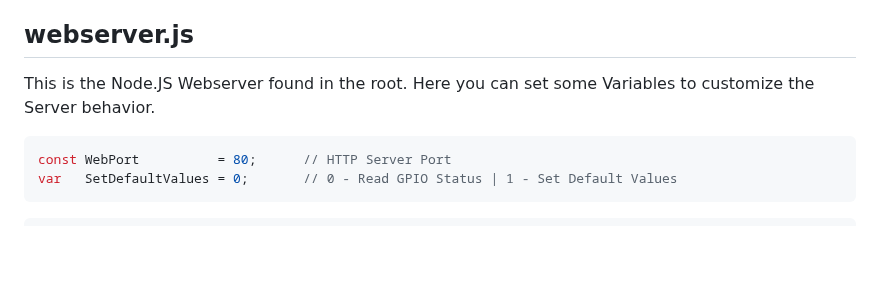
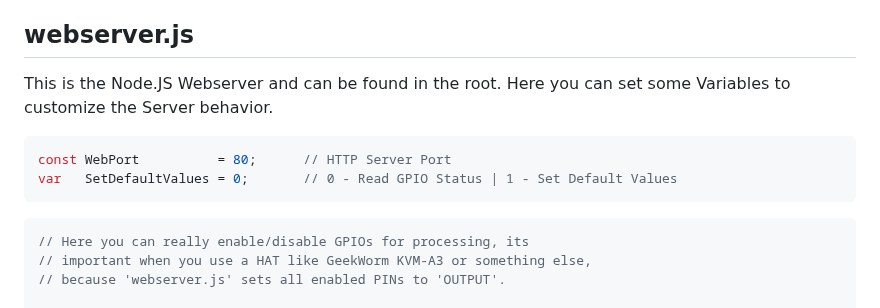
Before and after one commit to GingerBreadInc/GPIOWebInterface, a Markdown page: DOCS/config.md, the part around one of its changes. Rendered like a GitHub page; blank space fills up the shorter version.

````diff
--- a/DOCS/config.md
+++ b/DOCS/config.md
@@ -4,13 +4,17 @@ You can configure and costumize the Start Page and one or more Projects.
 It is also possible to disable GPIO pins on server site. This important if you use HATs like Geekworm KVM-A3 or similar, because all enabled pins are set automatically to OUTPUT by the webserver.
 
 ## webserver.js
-This is the Node.JS Webserver found in the root. Here you can set some Variables to customize the Server behavior.
+This is the Node.JS Webserver and can be found in the root. Here you can set some Variables to customize the Server behavior.
 
 ```JavaScript
 const WebPort          = 80;      // HTTP Server Port
 var   SetDefaultValues = 0;       // 0 - Read GPIO Status | 1 - Set Default Values
 ```
 ```JavaScript
+// Here you can really enable/disable GPIOs for processing, its
+// important when you use a HAT like GeekWorm KVM-A3 or something else,
+// because 'webserver.js' sets all enabled PINs to 'OUTPUT'.
+
 GPIOEnabled[2]  = 1; // Enable (1) or Disable (0) GPIO pin 3 for processing
 GPIOEnabled[3]  = 1; // Enable (1) or Disable (0) GPIO pin 3 for processing
 GPIOEnabled[4]  = 1; // Enable (1) or Disable (0) GPIO pin 4 for processing
````
Also changed, not shown: other parts of DOCS/config.md (+76 -0 lines).
